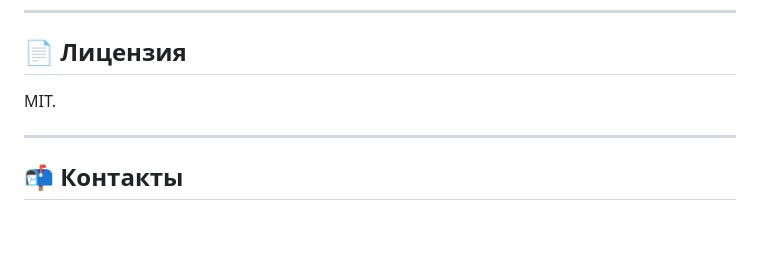
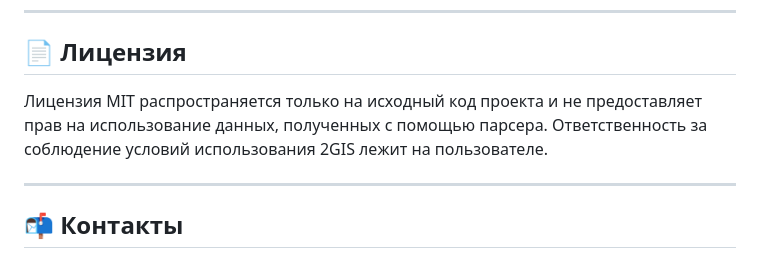
Before and after one commit to manypon/parser-2gis, a Markdown page: README.md, the part around the change. Rendered like a GitHub page; blank space fills up the shorter version.

Commit message:
апд: изменен пункт про лицензию в реадми мд

```diff
--- a/README.md
+++ b/README.md
@@ -67,7 +67,7 @@
 
 ## 📄 Лицензия
 
-MIT.
+Лицензия MIT распространяется только на исходный код проекта и не предоставляет прав на использование данных, полученных с помощью парсера. Ответственность за соблюдение условий использования 2GIS лежит на пользователе.
 
 ---
 
```
